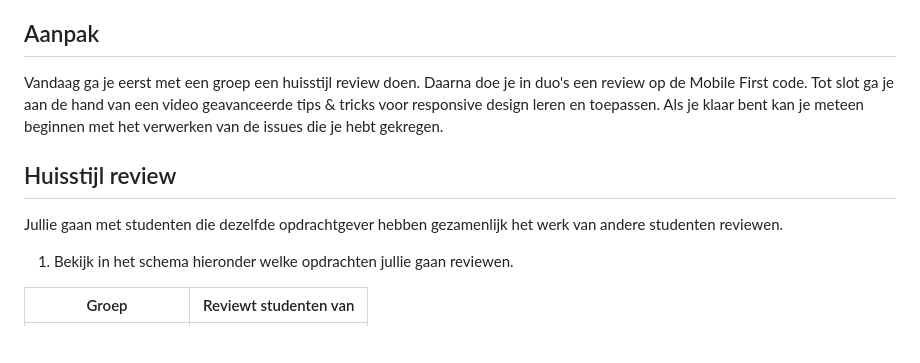
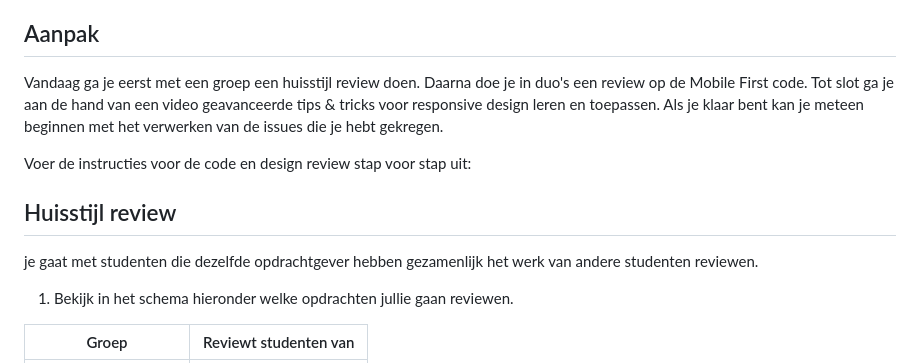
Before and after one commit to fdnd-task/the-startup-responsive-interactieve-website, a Markdown page: docs/code-design-review-mobile-first.md, the part around the change. GitHub-like rendering; blank space fills up the shorter version.

```diff
--- a/docs/code-design-review-mobile-first.md
+++ b/docs/code-design-review-mobile-first.md
@@ -6,12 +6,16 @@ Deze week heb je een nieuwe opdracht gekregen en heb je geleerd om een website M
 
 ## Aanpak
 
-Vandaag ga je eerst met een groep een huisstijl review doen. Daarna doe je in duo's een review op de Mobile First code. Tot slot ga je aan de hand van een video geavanceerde tips & tricks voor responsive design leren en toepassen. Als je klaar bent kan je meteen beginnen met het verwerken van de issues die je hebt gekregen.
+Vandaag ga je eerst met een groep een huisstijl review doen.
+Daarna doe je in duo's een review op de Mobile First code.
+Tot slot ga je aan de hand van een video geavanceerde tips & tricks voor responsive design leren en toepassen.
+Als je klaar bent kan je meteen beginnen met het verwerken van de issues die je hebt gekregen.
 
+Voer de instructies voor de code en design review stap voor stap uit:
 
 ## Huisstijl review
 
-Jullie gaan met studenten die dezelfde opdrachtgever hebben gezamenlijk het werk van andere studenten reviewen.
+je gaat met studenten die dezelfde opdrachtgever hebben gezamenlijk het werk van andere studenten reviewen.
 
 1. Bekijk in het schema hieronder welke opdrachten jullie gaan reviewen.
 
```
